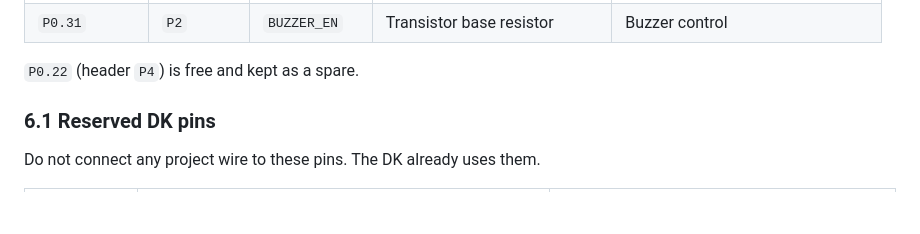
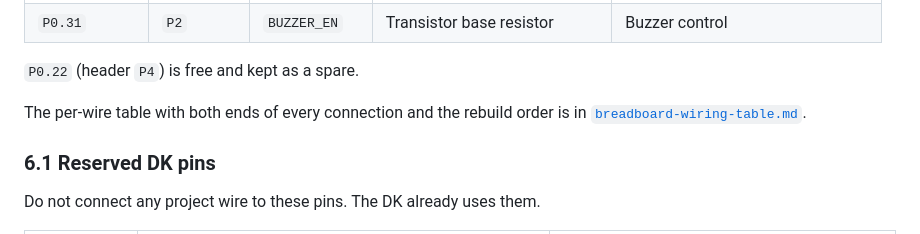
Before and after one commit to mikolajwojcicki/clock-project, a Markdown page: hardware/docs/breadboard-prototype-guide.md, the part around the change. Rendered like a GitHub page; blank space fills up the shorter version.

```diff
--- a/hardware/docs/breadboard-prototype-guide.md
+++ b/hardware/docs/breadboard-prototype-guide.md
@@ -351,6 +351,9 @@ Two rules decide where each signal goes:
 | `P0.31` | `P2` | `BUZZER_EN` | Transistor base resistor | Buzzer control |
 
 `P0.22` (header `P4`) is free and kept as a spare.
+
+The per-wire table with both ends of every connection and the rebuild order
+is in [`breadboard-wiring-table.md`](breadboard-wiring-table.md).
 
 ### 6.1 Reserved DK pins
 
```
Also changed, not shown: hardware/docs/breadboard-wiring-table.md (added, +100 -0 lines), 1 other file.
